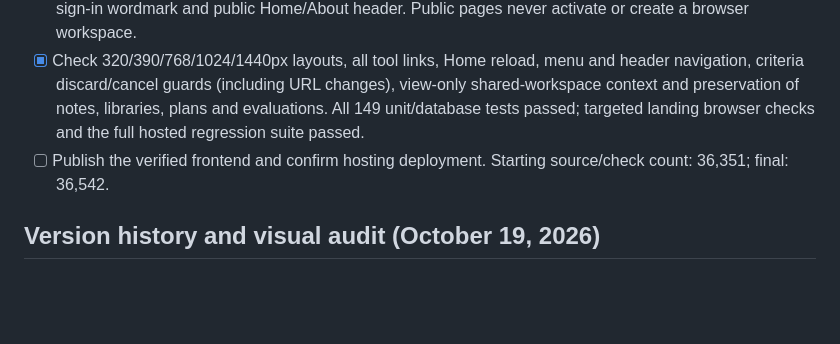
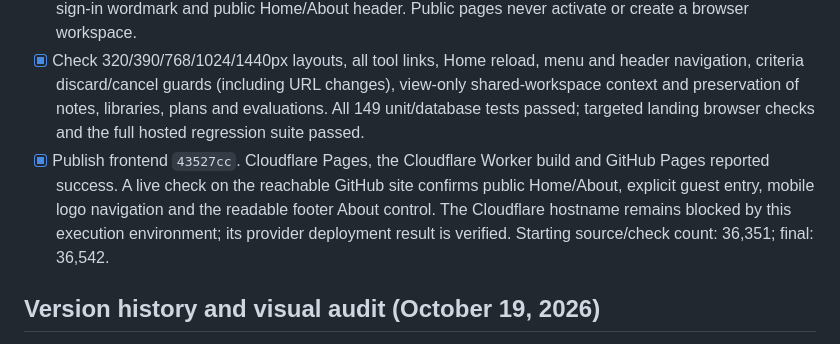
Before and after one commit to williambooth0803-ui/Worship-Song-Tool, a Markdown page: REQUESTS.md, the part around the change. Rendered like a GitHub page; blank space fills up the shorter version.

Commit message:
Record landing page deployment and live navigation checks

```diff
--- a/REQUESTS.md
+++ b/REQUESTS.md
@@ -19,7 +19,11 @@ blockers explicitly. Preserve personal assessments, recordings and workspaces.
   view-only shared-workspace context and preservation of notes, libraries,
   plans and evaluations. All 149 unit/database tests passed; targeted landing
   browser checks and the full hosted regression suite passed.
-- [ ] Publish the verified frontend and confirm hosting deployment.
+- [x] Publish frontend `43527cc`. Cloudflare Pages, the Cloudflare Worker build
+  and GitHub Pages reported success. A live check on the reachable GitHub site
+  confirms public Home/About, explicit guest entry, mobile logo navigation and
+  the readable footer About control. The Cloudflare hostname remains blocked
+  by this execution environment; its provider deployment result is verified.
   Starting source/check count: 36,351; final: 36,542.
 
 ## Version history and visual audit (October 19, 2026)
```
